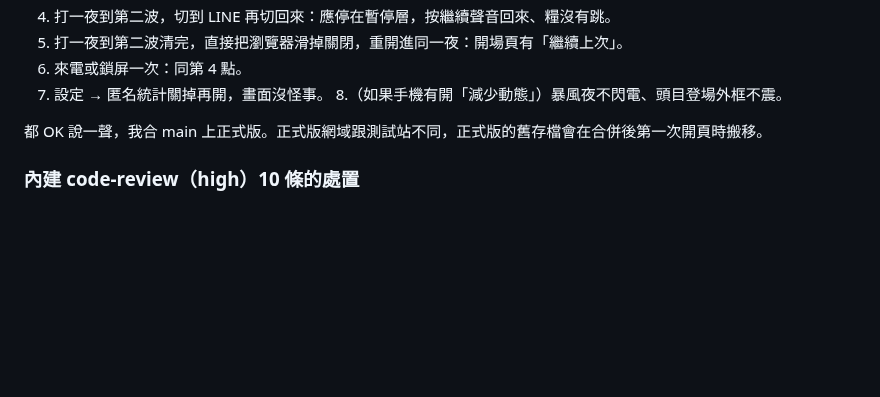
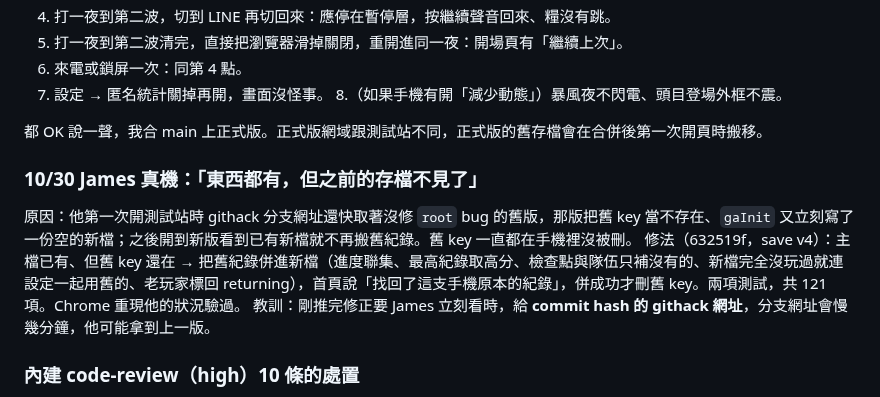
Before and after one commit to st00777/sheepfold-defense, a Markdown page: docs/phase-0-plan-2026-10-30.md, the part around the change. Drawn GitHub-style; blank space fills up the shorter version.

Commit message:
docs(phase-0): 記 10/30 真機舊存檔不見的原因、修法與教訓
Co-Authored-By: Claude Fable 5.1 <noreply@anthropic.com>
Claude-Session: https://claude.ai/code/session_01SYPuyoVBYFpBbWmvumijvq

```diff
--- a/docs/phase-0-plan-2026-10-30.md
+++ b/docs/phase-0-plan-2026-10-30.md
@@ -75,6 +75,11 @@
 
 都 OK 說一聲，我合 main 上正式版。正式版網域跟測試站不同，正式版的舊存檔會在合併後第一次開頁時搬移。
 
+### 10/30 James 真機：「東西都有，但之前的存檔不見了」
+原因：他第一次開測試站時 githack 分支網址還快取著沒修 `root` bug 的舊版，那版把舊 key 當不存在、`gaInit` 又立刻寫了一份空的新檔；之後開到新版看到已有新檔就不再搬舊紀錄。舊 key 一直都在手機裡沒被刪。
+修法（632519f，save v4）：主檔已有、但舊 key 還在 → 把舊紀錄併進新檔（進度聯集、最高紀錄取高分、檢查點與隊伍只補沒有的、新檔完全沒玩過就連設定一起用舊的、老玩家標回 returning），首頁說「找回了這支手機原本的紀錄」，併成功才刪舊 key。兩項測試，共 121 項。Chrome 重現他的狀況驗過。
+教訓：剛推完修正要 James 立刻看時，給 **commit hash 的 githack 網址**，分支網址會慢幾分鐘，他可能拿到上一版。
+
 ### 內建 code-review（high）10 條的處置
 修了五條：①匯入寫失敗時記憶體已被蓋→改成寫不進去就退回原狀，匯入前那份另存 `-before-import`；②舊版遊戲（瀏覽器快取）開到更新版本的存檔會把它當壞檔蓋掉→改成唯讀、不寫任何東西、首頁說明「請重新整理」；③開發者列 4×／8× 被存成二倍→只存 1×／2×；④開著開發者面板那局仍送 `night_start`→整局不記；⑤中途按重來／回關卡的夜沒有結束事件→補 `night_end result=quit`（看大家在哪一夜走掉就靠這個）。順手：公告文案改 textContent 不走 innerHTML；同瀏覽器兩個分頁，別的分頁寫了存檔、這邊沒在打就重新載入。
 不修、記下來的五條：兩個分頁同時打同一局仍可能互蓋（極少見，舊版也一樣）；存檔多了備份與壞檔副本佔三倍空間（每份約 1–10KB，離 5MB 很遠）；舊 key 裡壞掉的檢查點搬移時直接丟（舊版開頁也會清，行為一樣）；`validate` 會丟掉未知欄位（有版本唯讀閘門擋住舊版蓋新檔，之後加欄位走 STEPS）；統計預設開（James 拍板：匿名、公告有說、設定可關）。
```
